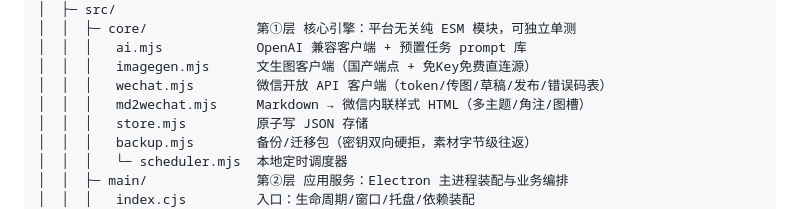
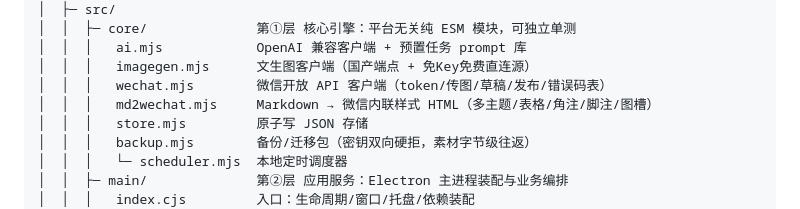
Before and after one commit to funny8kids/wechat-ai-passager, a Markdown page: README.md, the part around the change. Drawn GitHub-style.

Commit message:
手册追平对标五批实况：USER-GUIDE写作页新增写法速查（表格⊞一键插入/待办☐☑/删除线/引用式/自动链接/脚注+外链自动转角注讲清）、示例演示范围订正含表格待办；README目录行同步；纯文档零代码改动

```diff
--- a/README.md
+++ b/README.md
@@ -39,7 +39,7 @@ AI公众号/
 │  │  │   ai.mjs            OpenAI 兼容客户端 + 预置任务 prompt 库
 │  │  │   imagegen.mjs      文生图客户端（国产端点 + 免Key免费直连源）
 │  │  │   wechat.mjs        微信开放 API 客户端（token/传图/草稿/发布/错误码表）
-│  │  │   md2wechat.mjs     Markdown → 微信内联样式 HTML（多主题/角注/图槽）
+│  │  │   md2wechat.mjs     Markdown → 微信内联样式 HTML（多主题/表格/角注/脚注/图槽）
 │  │  │   store.mjs         原子写 JSON 存储
 │  │  │   backup.mjs        备份/迁移包（密钥双向硬拒，素材字节级往返）
 │  │  │   └─ scheduler.mjs  本地定时调度器
```
Also changed, not shown: docs/CHANGELOG.md (+3 -0 lines), docs/USER-GUIDE.md (+1 -1 lines).
